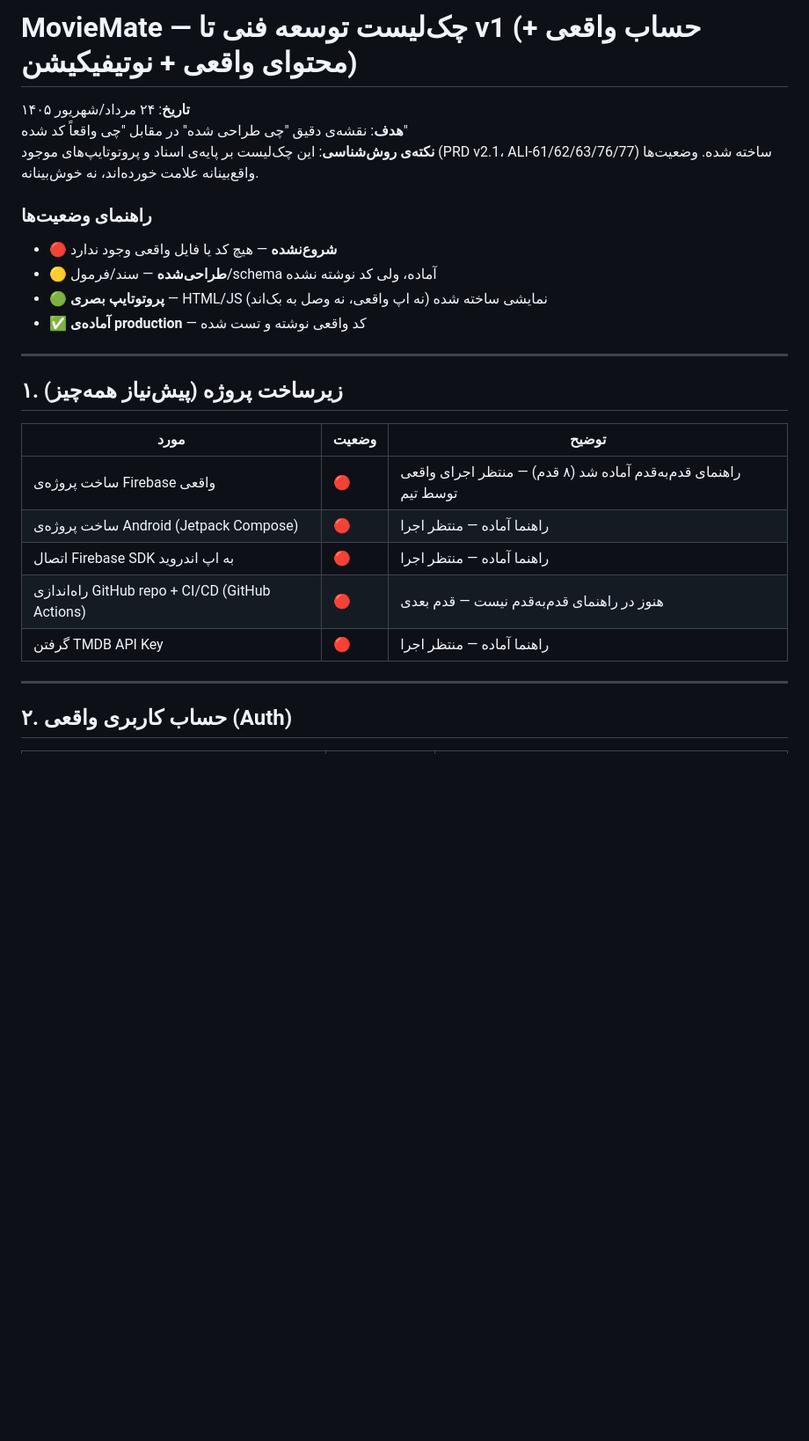
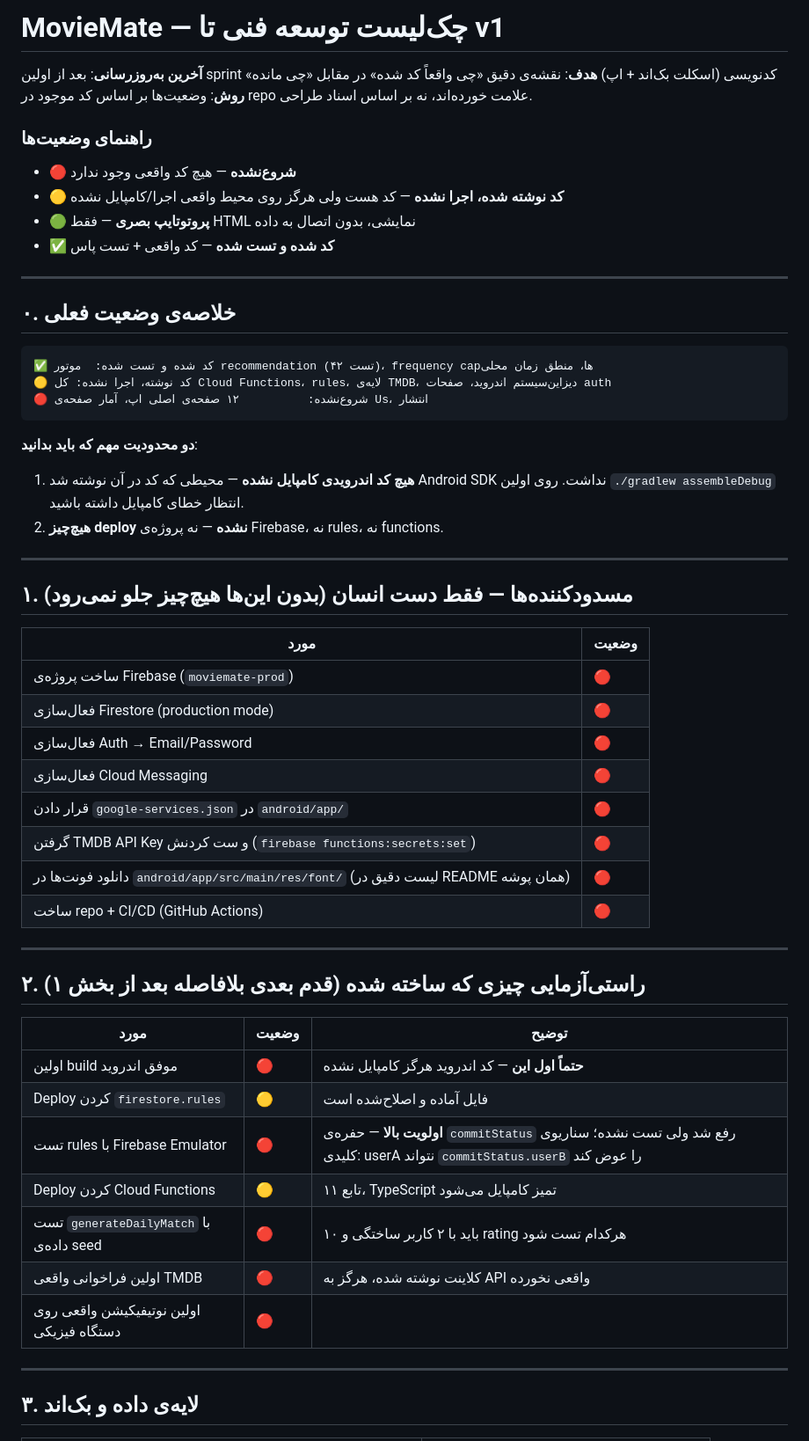
Before and after one commit to alibabaeinote/Moviemate, a Markdown page: docs/MovieMate-Dev-Checklist.md, the part around one of its changes. Shown at 88% size. Rendered like a GitHub page; blank space fills up the shorter version.

````diff
--- a/docs/MovieMate-Dev-Checklist.md
+++ b/docs/MovieMate-Dev-Checklist.md
@@ -1,28 +1,59 @@
-# MovieMate — چک‌لیست توسعه فنی تا v1 (حساب واقعی + محتوای واقعی + نوتیفیکیشن)
+# MovieMate — چک‌لیست توسعه فنی تا v1
 
-**تاریخ**: ۲۴ مرداد/شهریور ۱۴۰۵
-**هدف**: نقشه‌ی دقیق "چی طراحی شده" در مقابل "چی واقعاً کد شده"
-**نکته‌ی روش‌شناسی**: این چک‌لیست بر پایه‌ی اسناد و پروتوتایپ‌های موجود (PRD v2.1، ALI-61/62/63/76/77) ساخته شده. وضعیت‌ها واقع‌بینانه علامت خورده‌اند، نه خوش‌بینانه.
+**آخرین به‌روزرسانی**: بعد از اولین sprint کدنویسی (اسکلت بک‌اند + اپ)
+**هدف**: نقشه‌ی دقیق «چی واقعاً کد شده» در مقابل «چی مانده»
+**روش**: وضعیت‌ها بر اساس کد موجود در repo علامت خورده‌اند، نه بر اساس اسناد طراحی.
 
 ### راهنمای وضعیت‌ها
-- 🔴 **شروع‌نشده** — هیچ کد یا فایل واقعی وجود ندارد
-- 🟡 **طراحی‌شده** — سند/فرمول/schema آماده، ولی کد نوشته نشده
-- 🟢 **پروتوتایپ بصری** — HTML/JS نمایشی ساخته شده (نه اپ واقعی، نه وصل به بک‌اند)
-- ✅ **آماده‌ی production** — کد واقعی نوشته و تست شده
+- 🔴 **شروع‌نشده** — هیچ کد واقعی وجود ندارد
+- 🟡 **کد نوشته شده، اجرا نشده** — کد هست ولی هرگز روی محیط واقعی اجرا/کامپایل نشده
+- 🟢 **پروتوتایپ بصری** — فقط HTML نمایشی، بدون اتصال به داده
+- ✅ **کد شده و تست شده** — کد واقعی + تست پاس
 
 ---
 
-## ۱. زیرساخت پروژه (پیش‌نیاز همه‌چیز)
+## ۰. خلاصه‌ی وضعیت فعلی
+
+```
+✅ کد شده و تست شده:  موتور recommendation (۴۲ تست)، frequency capها، منطق زمان محلی
+🟡 کد نوشته، اجرا نشده: کل Cloud Functions، rules، لایه‌ی TMDB، دیزاین‌سیستم اندروید، صفحات auth
+🔴 شروع‌نشده:          ۱۲ صفحه‌ی اصلی اپ، آمار صفحه‌ی Us، انتشار
+```
+
+**دو محدودیت مهم که باید بدانید**:
+1. **هیچ کد اندرویدی کامپایل نشده** — محیطی که کد در آن نوشته شد Android SDK نداشت. روی اولین `./gradlew assembleDebug` انتظار خطای کامپایل داشته باشید.
+2. **هیچ‌چیز deploy نشده** — نه پروژه‌ی Firebase، نه rules، نه functions.
+
+---
+
+## ۱. مسدودکننده‌ها — فقط دست انسان (بدون این‌ها هیچ‌چیز جلو نمی‌رود)
+
+| مورد | وضعیت |
+|---|---|
+| ساخت پروژه‌ی Firebase (`moviemate-prod`) | 🔴 |
+| فعال‌سازی Firestore (production mode) | 🔴 |
+| فعال‌سازی Auth → Email/Password | 🔴 |
+| فعال‌سازی Cloud Messaging | 🔴 |
+| قرار دادن `google-services.json` در `android/app/` | 🔴 |
+| گرفتن TMDB API Key و ست کردنش (`firebase functions:secrets:set`) | 🔴 |
+| دانلود فونت‌ها در `android/app/src/main/res/font/` (لیست دقیق در README همان پوشه) | 🔴 |
+| ساخت repo + CI/CD (GitHub Actions) | 🔴 |
+
+---
+
+## ۲. راستی‌آزمایی چیزی که ساخته شده (قدم بعدی بلافاصله بعد از بخش ۱)
 
 | مورد | وضعیت | توضیح |
 |---|---|---|
-| ساخت پروژه‌ی Firebase واقعی | 🔴 | راهنمای قدم‌به‌قدم آماده شد (۸ قدم) — منتظر اجرای واقعی توسط تیم |
-| ساخت پروژه‌ی Android (Jetpack Compose) | 🔴 | راهنما آماده — منتظر اجرا |
-| اتصال Firebase SDK به اپ اندروید | 🔴 | راهنما آماده — منتظر اجرا |
-| راه‌اندازی GitHub repo + CI/CD (GitHub Actions) | 🔴 | هنوز در راهنمای قدم‌به‌قدم نیست — قدم بعدی |
-| گرفتن TMDB API Key | 🔴 | راهنما آماده — منتظر اجرا |
+| اولین build موفق اندروید | 🔴 | **حتماً اول این** — کد اندروید هرگز کامپایل نشده |
+| Deploy کردن `firestore.rules` | 🟡 | فایل آماده و اصلاح‌شده است |
+| تست rules با Firebase Emulator | 🔴 | **اولویت بالا** — حفره‌ی `commitStatus` رفع شد ولی تست نشده؛ سناریوی کلیدی: userA نتواند `commitStatus.userB` را عوض کند |
+| Deploy کردن Cloud Functions | 🟡 | ۱۱ تابع، TypeScript تمیز کامپایل می‌شود |
+| تست `generateDailyMatch` با داده‌ی seed | 🔴 | باید با ۲ کاربر ساختگی و ۱۰ rating هرکدام تست شود |
+| اولین فراخوانی واقعی TMDB | 🔴 | کلاینت نوشته شده، هرگز به API واقعی نخورده |
+| اولین نوتیفیکیشن واقعی روی دستگاه فیزیکی | 🔴 | |
 
 ---
 
-## ۲. حساب کاربری واقعی (Auth)
+## ۳. لایه‌ی داده و بک‌اند
 
````
Also changed, not shown: other parts of docs/MovieMate-Dev-Checklist.md (+110 -119 lines).
